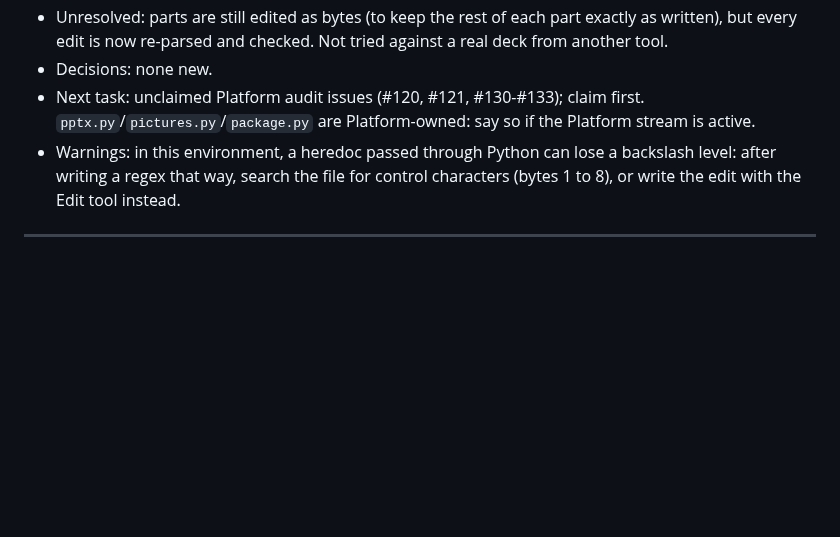
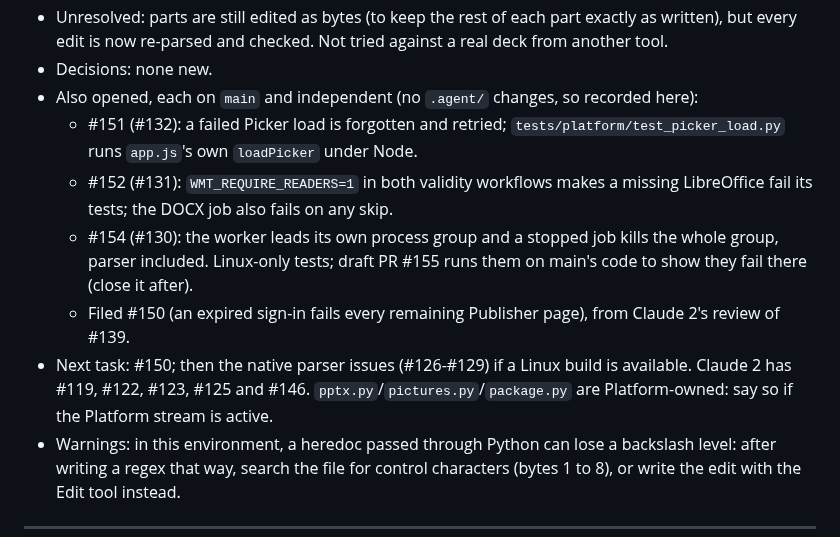
Before and after one commit to dfa-primarytech/workspace-migration-toolkit, a Markdown page: .agent/HANDOFF.md, the part around the change. GitHub-like rendering; blank space fills up the shorter version.

Commit message:
Record the #130-#132 PRs in the handoff
Co-Authored-By: Claude Opus 5.5 <noreply@anthropic.com>

```diff
--- a/.agent/HANDOFF.md
+++ b/.agent/HANDOFF.md
@@ -18,7 +18,12 @@
 - Known failures: none.
 - Unresolved: parts are still edited as bytes (to keep the rest of each part exactly as written), but every edit is now re-parsed and checked. Not tried against a real deck from another tool.
 - Decisions: none new.
-- Next task: unclaimed Platform audit issues (#120, #121, #130-#133); claim first. `pptx.py`/`pictures.py`/`package.py` are Platform-owned: say so if the Platform stream is active.
+- Also opened, each on `main` and independent (no `.agent/` changes, so recorded here):
+  - #151 (#132): a failed Picker load is forgotten and retried; `tests/platform/test_picker_load.py` runs `app.js`'s own `loadPicker` under Node.
+  - #152 (#131): `WMT_REQUIRE_READERS=1` in both validity workflows makes a missing LibreOffice fail its tests; the DOCX job also fails on any skip.
+  - #154 (#130): the worker leads its own process group and a stopped job kills the whole group, parser included. Linux-only tests; draft PR #155 runs them on main's code to show they fail there (close it after).
+  - Filed #150 (an expired sign-in fails every remaining Publisher page), from Claude 2's review of #139.
+- Next task: #150; then the native parser issues (#126-#129) if a Linux build is available. Claude 2 has #119, #122, #123, #125 and #146. `pptx.py`/`pictures.py`/`package.py` are Platform-owned: say so if the Platform stream is active.
 - Warnings: in this environment, a heredoc passed through Python can lose a backslash level: after writing a regex that way, search the file for control characters (bytes 1 to 8), or write the edit with the Edit tool instead.
 ---
 
```
